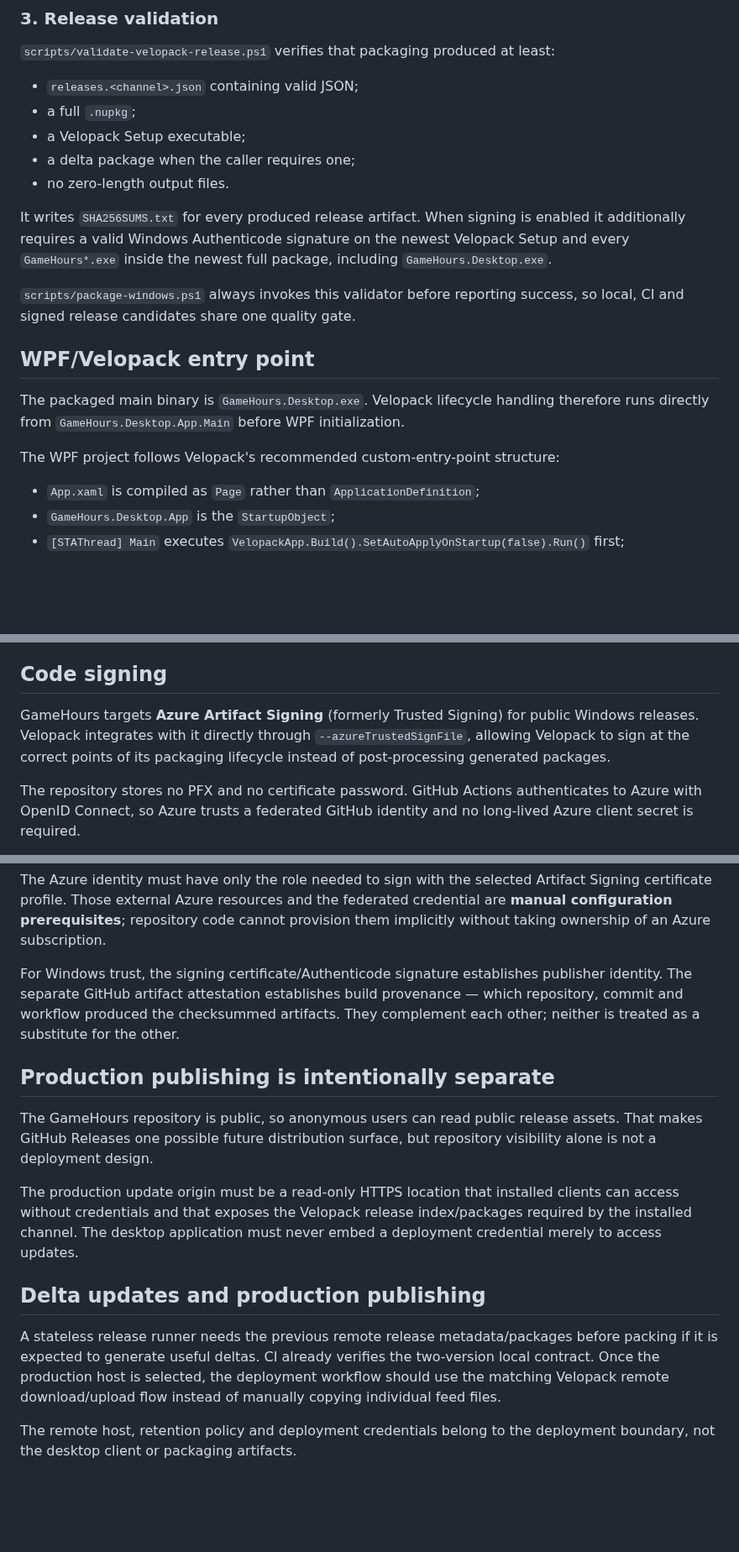
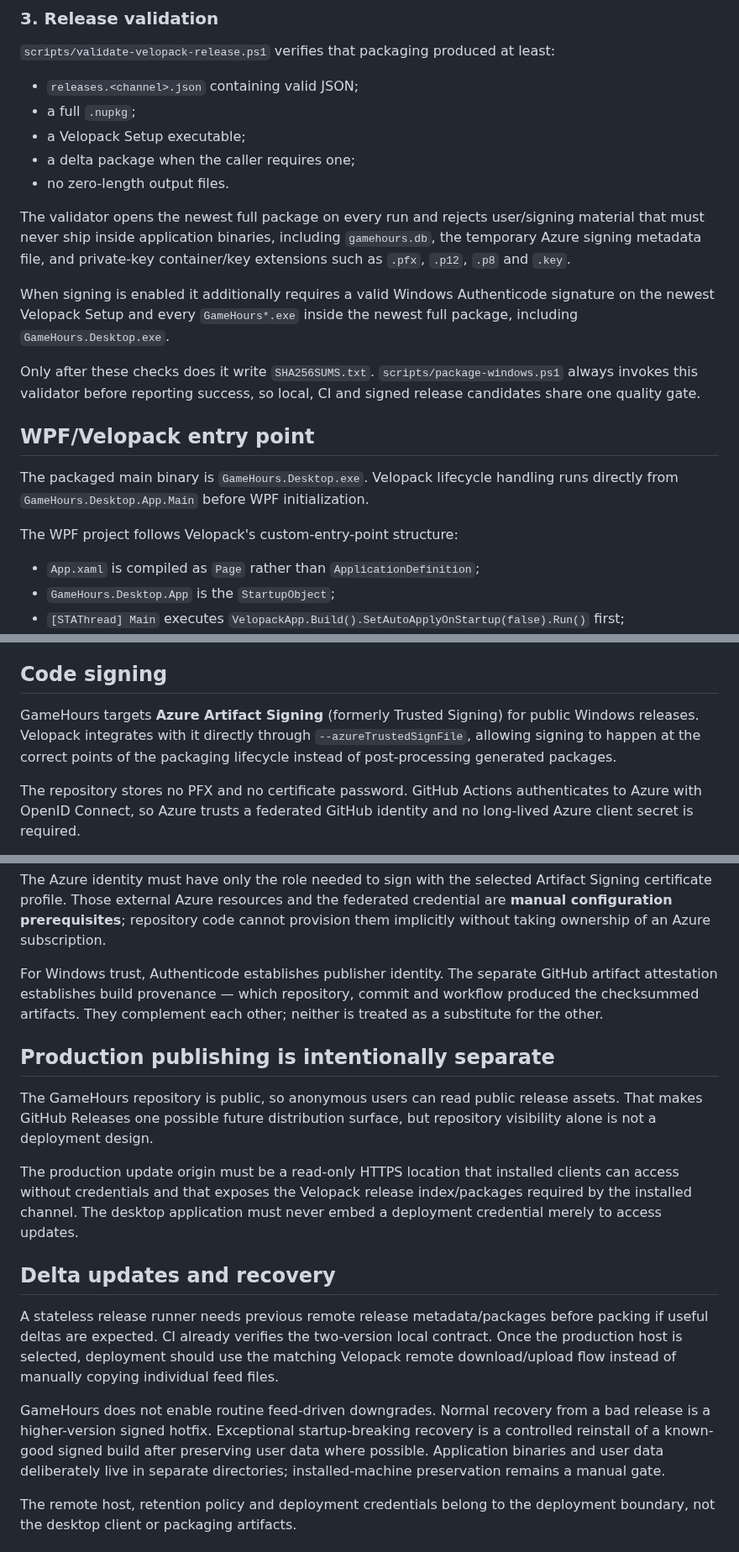
Before and after one commit to Ayerdi/GameHours, a Markdown page: docs/DISTRIBUTION.md, 3 parts joined by grey strips. Shown at 84% size. Rendered like a GitHub page; blank space fills up the shorter version.

Commit message:
docs: document package-content safety gate

```diff
--- a/docs/DISTRIBUTION.md
+++ b/docs/DISTRIBUTION.md
@@ -44,15 +44,17 @@ The workflow still **does not publish the feed to end users**. Hosting/deploymen
 - a delta package when the caller requires one;
 - no zero-length output files.
 
-It writes `SHA256SUMS.txt` for every produced release artifact. When signing is enabled it additionally requires a valid Windows Authenticode signature on the newest Velopack Setup and every `GameHours*.exe` inside the newest full package, including `GameHours.Desktop.exe`.
+The validator opens the newest full package on every run and rejects user/signing material that must never ship inside application binaries, including `gamehours.db`, the temporary Azure signing metadata file, and private-key container/key extensions such as `.pfx`, `.p12`, `.p8` and `.key`.
 
-`scripts/package-windows.ps1` always invokes this validator before reporting success, so local, CI and signed release candidates share one quality gate.
+When signing is enabled it additionally requires a valid Windows Authenticode signature on the newest Velopack Setup and every `GameHours*.exe` inside the newest full package, including `GameHours.Desktop.exe`.
+
+Only after these checks does it write `SHA256SUMS.txt`. `scripts/package-windows.ps1` always invokes this validator before reporting success, so local, CI and signed release candidates share one quality gate.
 
 ## WPF/Velopack entry point
 
-The packaged main binary is `GameHours.Desktop.exe`. Velopack lifecycle handling therefore runs directly from `GameHours.Desktop.App.Main` before WPF initialization.
+The packaged main binary is `GameHours.Desktop.exe`. Velopack lifecycle handling runs directly from `GameHours.Desktop.App.Main` before WPF initialization.
 
-The WPF project follows Velopack's recommended custom-entry-point structure:
+The WPF project follows Velopack's custom-entry-point structure:
 
 - `App.xaml` is compiled as `Page` rather than `ApplicationDefinition`;
 - `GameHours.Desktop.App` is the `StartupObject`;
@@ -75,7 +77,7 @@ Never place a GitHub PAT, cloud secret or signing credential in `update-source.t
 
 ## Code signing
 
-GameHours targets **Azure Artifact Signing** (formerly Trusted Signing) for public Windows releases. Velopack integrates with it directly through `--azureTrustedSignFile`, allowing Velopack to sign at the correct points of its packaging lifecycle instead of post-processing generated packages.
+GameHours targets **Azure Artifact Signing** (formerly Trusted Signing) for public Windows releases. Velopack integrates with it directly through `--azureTrustedSignFile`, allowing signing to happen at the correct points of the packaging lifecycle instead of post-processing generated packages.
 
 The repository stores no PFX and no certificate password. GitHub Actions authenticates to Azure with OpenID Connect, so Azure trusts a federated GitHub identity and no long-lived Azure client secret is required.
 
@@ -98,7 +100,7 @@ AZURE_SUBSCRIPTION_ID
 
 The Azure identity must have only the role needed to sign with the selected Artifact Signing certificate profile. Those external Azure resources and the federated credential are **manual configuration prerequisites**; repository code cannot provision them implicitly without taking ownership of an Azure subscription.
 
-For Windows trust, the signing certificate/Authenticode signature establishes publisher identity. The separate GitHub artifact attestation establishes build provenance — which repository, commit and workflow produced the checksummed artifacts. They complement each other; neither is treated as a substitute for the other.
+For Windows trust, Authenticode establishes publisher identity. The separate GitHub artifact attestation establishes build provenance — which repository, commit and workflow produced the checksummed artifacts. They complement each other; neither is treated as a substitute for the other.
 
 ## Production publishing is intentionally separate
 
@@ -106,9 +108,11 @@ The GameHours repository is public, so anonymous users can read public release a
 
 The production update origin must be a read-only HTTPS location that installed clients can access without credentials and that exposes the Velopack release index/packages required by the installed channel. The desktop application must never embed a deployment credential merely to access updates.
 
-## Delta updates and production publishing
+## Delta updates and recovery
 
-A stateless release runner needs the previous remote release metadata/packages before packing if it is expected to generate useful deltas. CI already verifies the two-version local contract. Once the production host is selected, the deployment workflow should use the matching Velopack remote download/upload flow instead of manually copying individual feed files.
+A stateless release runner needs previous remote release metadata/packages before packing if useful deltas are expected. CI already verifies the two-version local contract. Once the production host is selected, deployment should use the matching Velopack remote download/upload flow instead of manually copying individual feed files.
+
+GameHours does not enable routine feed-driven downgrades. Normal recovery from a bad release is a higher-version signed hotfix. Exceptional startup-breaking recovery is a controlled reinstall of a known-good signed build after preserving user data where possible. Application binaries and user data deliberately live in separate directories; installed-machine preservation remains a manual gate.
 
 The remote host, retention policy and deployment credentials belong to the deployment boundary, not the desktop client or packaging artifacts.
 
```
Also changed, not shown: other parts of docs/DISTRIBUTION.md (+5 -4 lines).
